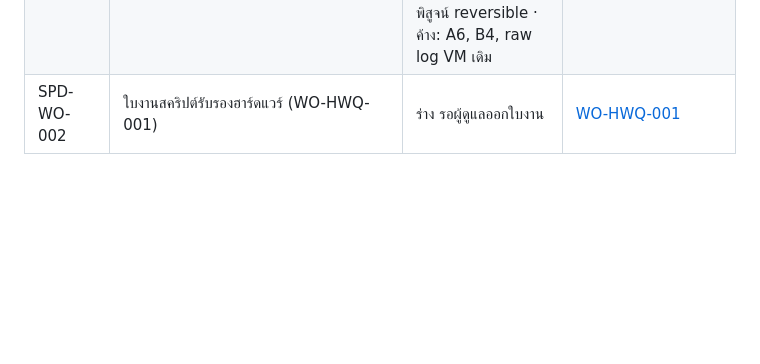
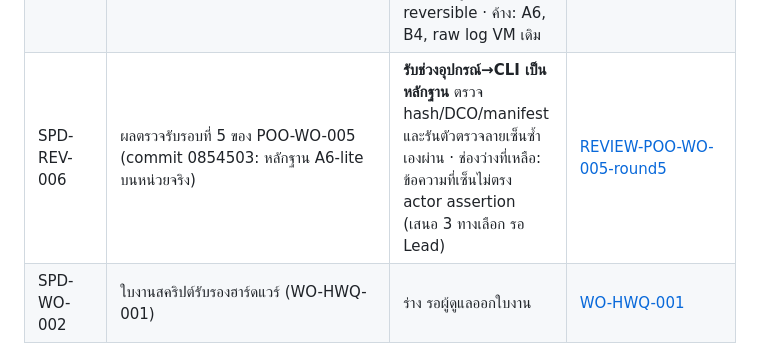
Before and after one commit to chatchailim/spadav5, a Markdown page: docs/INDEX.md, the part around the change. Rendered like a GitHub page; blank space fills up the shorter version.

```diff
--- a/docs/INDEX.md
+++ b/docs/INDEX.md
@@ -51,6 +51,7 @@
 | SPD-WO-007 (POO-WO-008) | ใบงานใหญ่: durable job + idempotency key ผูกกับ Responsibility | ร่างพร้อมนำเข้า **ห้ามเริ่มจน Lead รับ SPD-ADR-D04** | [POO-WO-008](work-orders/POO-WO-008-durable-job-idempotency.md) |
 | SPD-HND-001 | ข้อความส่งต่อให้ Codex: A1, raw log VM รอบเมื่อวาน, เก็บกวาดเครื่อง lab | ร่าง **ยังไม่ได้ส่งถึง Codex** | [CODEX-HANDOFF-2026-10-01](work-orders/CODEX-HANDOFF-2026-10-01.md) |
 | SPD-REV-005 | ผลตรวจรับรอบที่ 4 ของรายงานสำรวจ POO-WO-005 (commit 03fbed1: A1 ไล่ 171 business routes) | **รับ A1 เป็นหลักฐาน ยังไม่รับขั้นสุดท้าย** · ตรวจ route list และ probe ซ้ำเองตรงทุกค่า · GET ไม่เท่าอ่านอย่างเดียว · ไม่มี route พิสูจน์ reversible · ค้าง: A6, B4, raw log VM เดิม | [REVIEW-POO-WO-005-round4](work-orders/REVIEW-POO-WO-005-round4-2026-10-01.md) |
+| SPD-REV-006 | ผลตรวจรับรอบที่ 5 ของ POO-WO-005 (commit 0854503: หลักฐาน A6-lite บนหน่วยจริง) | **รับช่วงอุปกรณ์→CLI เป็นหลักฐาน** ตรวจ hash/DCO/manifest และรันตัวตรวจลายเซ็นซ้ำเองผ่าน · ช่องว่างที่เหลือ: ข้อความที่เซ็นไม่ตรง actor assertion (เสนอ 3 ทางเลือก รอ Lead) | [REVIEW-POO-WO-005-round5](work-orders/REVIEW-POO-WO-005-round5-2026-10-01.md) |
 | SPD-WO-002 | ใบงานสคริปต์รับรองฮาร์ดแวร์ (WO-HWQ-001) | ร่าง รอผู้ดูแลออกใบงาน | [WO-HWQ-001](work-orders/WO-HWQ-001-hardware-qualification-script.md) |
 
 ## 2. การตัดสินใจที่รอ Lead
```
Also changed, not shown: docs/work-orders/REVIEW-POO-WO-005-round5-2026-10-01.md (added, +72 -0 lines).
